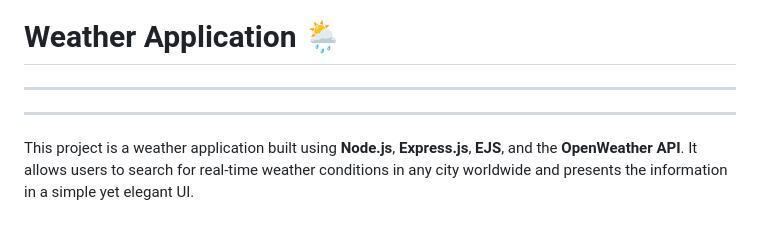
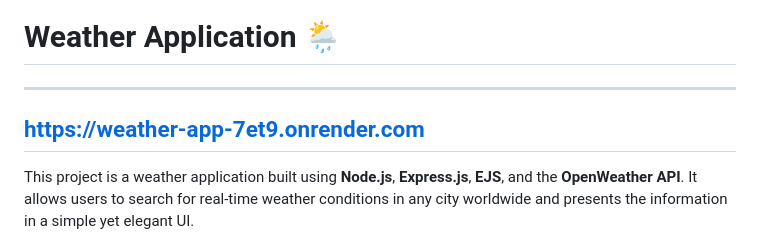
Before and after one commit to mk-nyx/Weather-app, a Markdown page: README.md, the part around the change. Drawn GitHub-style.

```diff
--- a/README.md
+++ b/README.md
@@ -1,6 +1,6 @@
 # Weather Application 🌦️
 ---
-
+https://weather-app-7et9.onrender.com
 ---
 This project is a weather application built using **Node.js**, **Express.js**, **EJS**, and the **OpenWeather API**. It allows users to search for real-time weather conditions in any city worldwide and presents the information in a simple yet elegant UI.
 
```
